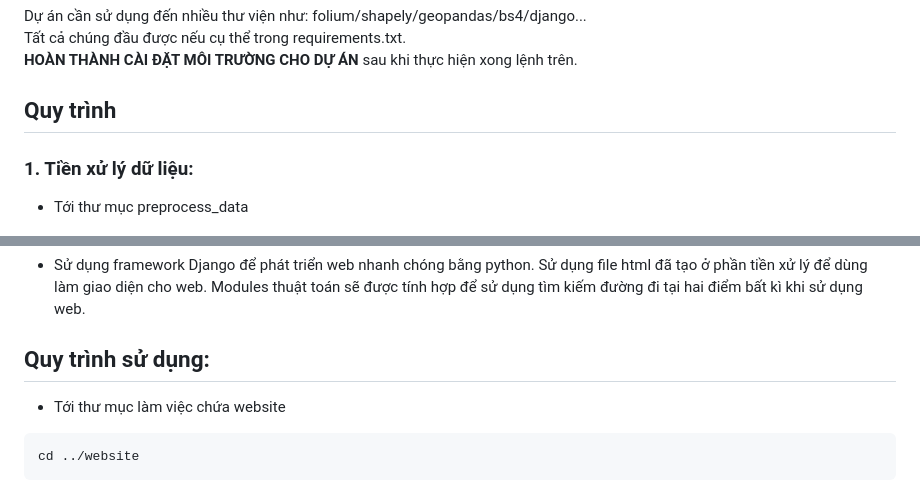
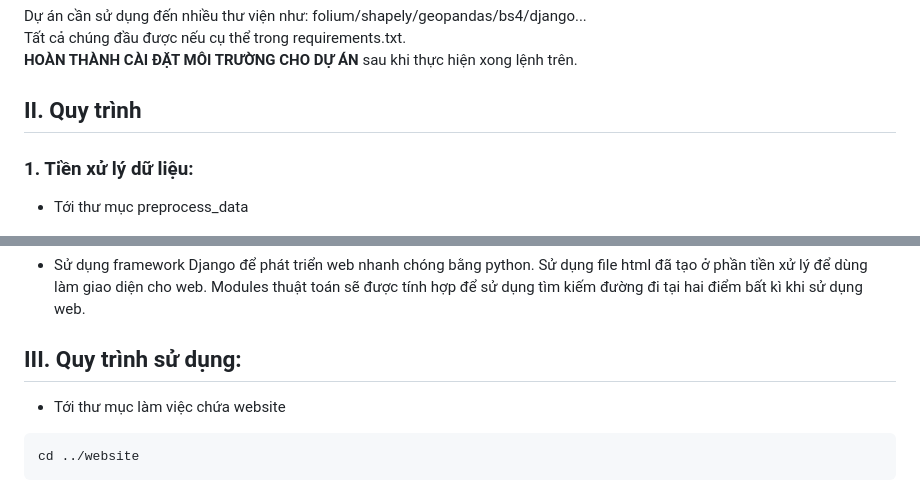
Before and after one commit to tandat17z/Hust_AIproject_PathfindingProblem, a Markdown page: README.md, 2 parts joined by grey strips. GitHub-like rendering.

````diff
--- a/README.md
+++ b/README.md
@@ -19,7 +19,7 @@ Dự án cần sử dụng đến nhiều thư viện như: folium/shapely/geopa
 Tất cả chúng đầu được nếu cụ thể trong requirements.txt.<br>
 **HOÀN THÀNH CÀI ĐẶT MÔI TRƯỜNG CHO DỰ ÁN** sau khi thực hiện xong lệnh trên.
 
-## Quy trình
+## II. Quy trình
 ### 1. Tiền xử lý dữ liệu:
   - Tới thư mục preprocess_data
   ```bash
@@ -42,7 +42,7 @@ py main.py
 ### 3. Tạo website:
   - Sử dụng framework Django để phát triển web nhanh chóng bằng python. Sử dụng file html đã tạo ở phần tiền xử lý để dùng làm giao diện cho web. Modules thuật toán sẽ được tính hợp để sử dụng tìm kiếm đường đi tại hai điểm bất kì khi sử dụng web.
 
-## Quy trình sử dụng:
+## III. Quy trình sử dụng:
   - Tới thư mục làm việc chứa website
   ```bash
   cd ../website
````
Also changed, not shown: other parts of README.md (+2 -2 lines).
